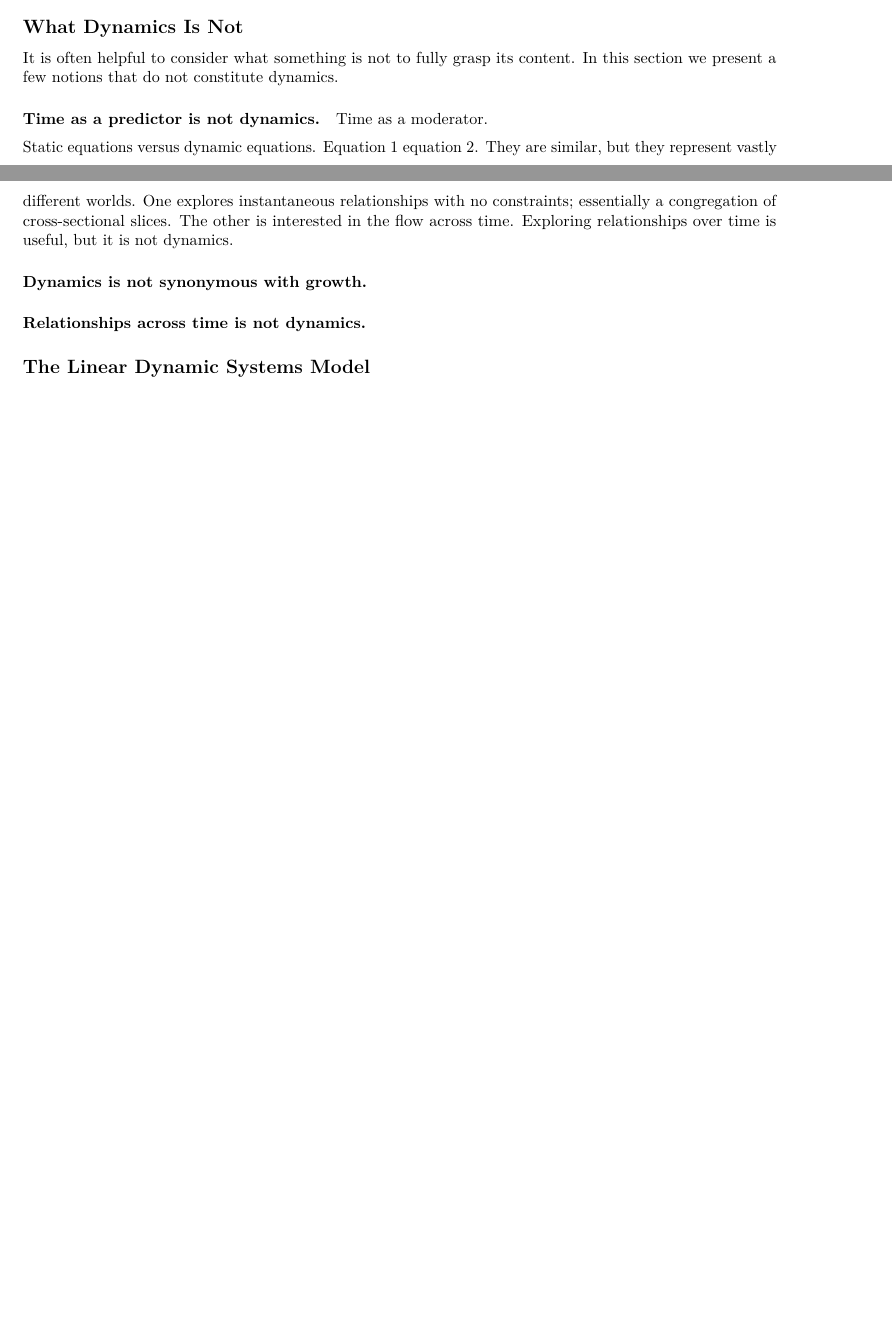
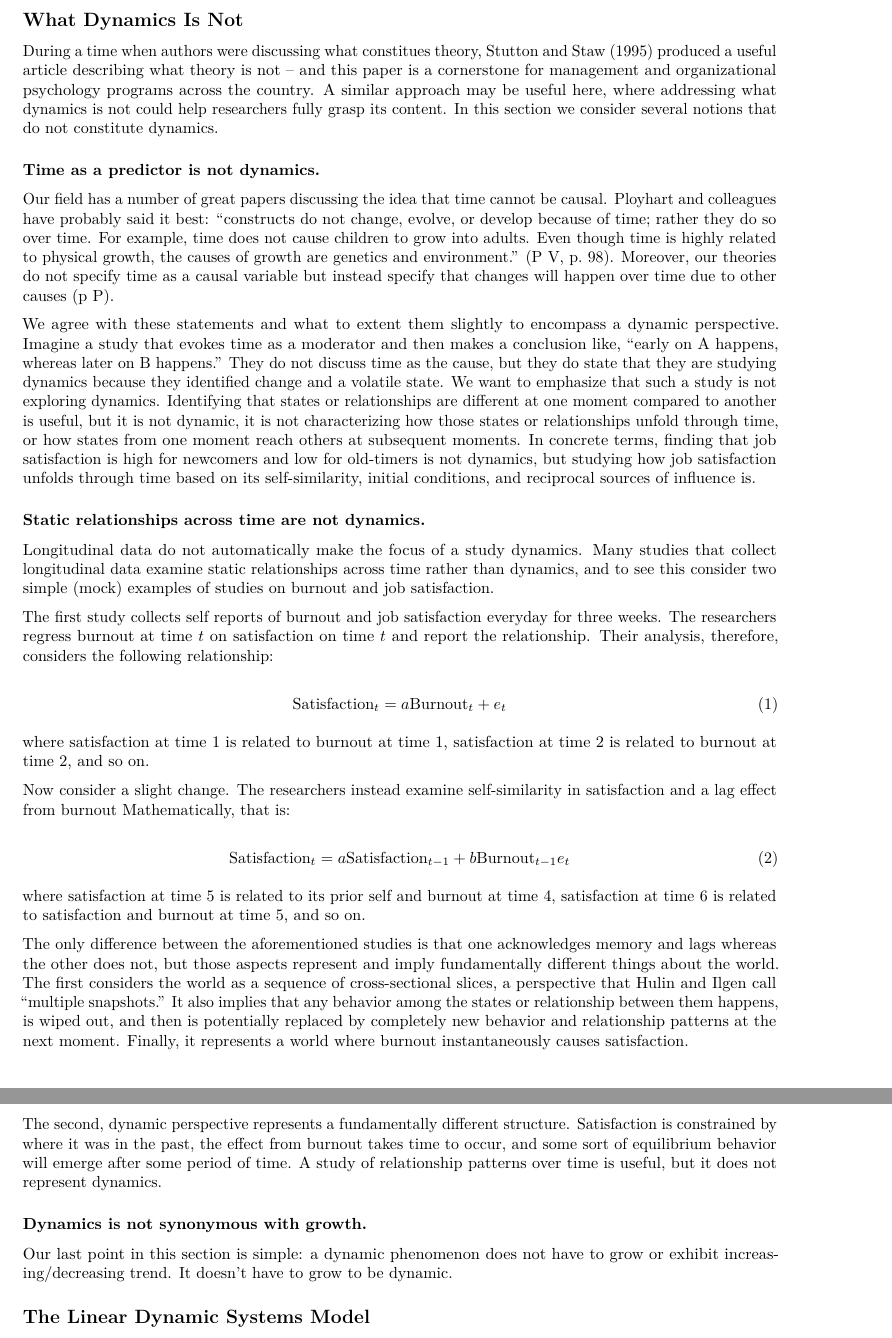
Before and after one commit to Cdishop/comp_process, an R Markdown document (alternative_framework_paper/pp_discussion.Rmd): two parts of pages 1 and 2 of 3 before the commit and two parts of pages 2 and 3 of 4 after it, joined at a grey line, cut so that both start at the same text, the shorter picture padded with empty space. Rendered offline with R 4.5, knitr and Pandoc, then LaTeX, with nearby package versions.

Commit message:
discussion beef

```diff
--- a/alternative_framework_paper/pp_discussion.Rmd
+++ b/alternative_framework_paper/pp_discussion.Rmd
@@ -18,18 +20,41 @@ Notice, however, that we also included an "opportunities" column that highlights
 
 ## What Dynamics Is Not
 
-It is often helpful to consider what something is not to fully grasp its content. In this section we present a few notions that do not constitute dynamics.
+During a time when authors were discussing what constitues theory, Stutton and Staw (1995) produced a useful article describing what theory is not -- and this paper is a cornerstone for management and organizational psychology programs across the country. A similar approach may be useful here, where addressing what dynamics is not could help researchers fully grasp its content. In this section we consider several notions that do not constitute dynamics.
 
-#### Time as a predictor is not dynamics.
+### Time as a predictor is not dynamics.
 
-Time as a moderator.
+Our field has a number of great papers discussing the idea that time cannot be causal. Ployhart and colleagues have probably said it best: "constructs do not change, evolve, or develop because of time; rather they do so over time. For example, time does not cause children to grow into adults. Even though time is highly related to physical growth, the causes of growth are genetics and environment." (P V, p. 98). Moreover, our theories do not specify time as a causal variable but instead specify that changes will happen over time due to other causes (p P).
 
-Static equations versus dynamic equations. Equation 1 equation 2. They are similar, but they represent vastly different worlds. One explores instantaneous relationships with no constraints; essentially a congregation of cross-sectional slices. The other is interested in the flow across time. Exploring relationships over time is useful, but it is not dynamics.
+We agree with these statements and what to extent them slightly to encompass a dynamic perspective. Imagine a study that evokes time as a moderator and then makes a conclusion like, "early on A happens, whereas later on B happens." They do not discuss time as the cause, but they do state that they are studying dynamics because they identified change and a volatile state. We want to emphasize that such a study is not exploring dynamics. Identifying that states or relationships are different at one moment compared to another is useful, but it is not dynamic, it is not characterizing how those states or relationships unfold through time, or how states from one moment reach others at subsequent moments. In concrete terms, finding that job satisfaction is high for newcomers and low for old-timers is not dynamics, but studying how job satisfaction unfolds through time based on its self-similarity, initial conditions, and reciprocal sources of influence is.
 
-#### Dynamics is not synonymous with growth.
+### Static relationships across time are not dynamics.
 
-#### Relationships across time is not dynamics.
+Longitudinal data do not automatically make the focus of a study dynamics. Many studies that collect longitudinal data examine static relationships across time rather than dynamics, and to see this consider two simple (mock) examples of studies on burnout and job satisfaction.
 
+The first study collects self reports of burnout and job satisfaction everyday for three weeks. The researchers regress burnout at time $t$ on satisfaction on time $t$ and report the relationship. Their analysis, therefore, considers the following relationship:
+
+\begin{equation}
+\textrm{Satisfaction}_{t} = a \textrm{Burnout}_{t} + e_{t}
+\end{equation}
+
+\noindent where satisfaction at time 1 is related to burnout at time 1, satisfaction at time 2 is related to burnout at time 2, and so on.
+
+Now consider a slight change. The researchers instead examine self-similarity in satisfaction and a lag effect from burnout Mathematically, that is:
+
+\begin{equation}
+\textrm{Satisfaction}_{t} = a \textrm{Satisfaction}_{t - 1} + b \textrm{Burnout}_{t - 1} e_{t}
+\end{equation}
+
+\noindent where satisfaction at time 5 is related to its prior self and burnout at time 4, satisfaction at time 6 is related to satisfaction and burnout at time 5, and so on.
+
+The only difference between the aforementioned studies is that one acknowledges memory and lags whereas the other does not, but those aspects represent and imply fundamentally different things about the world. The first considers the world as a sequence of cross-sectional slices, a perspective that Hulin and Ilgen call "multiple snapshots." It also implies that any behavior among the states or relationship between them happens, is wiped out, and then is potentially replaced by completely new behavior and relationship patterns at the next moment. Finally, it represents a world where burnout instantaneously causes satisfaction.
+
+The second, dynamic perspective represents a fundamentally different structure. Satisfaction is constrained by where it was in the past, the effect from burnout takes time to occur, and some sort of equilibrium behavior will emerge after some period of time. A study of relationship patterns over time is useful, but it does not represent dynamics.
+
+### Dynamics is not synonymous with growth.
+
+Our last point in this section is simple: a dynamic phenomenon does not have to grow or exhibit increasing/decreasing trend. It doesn't have to grow to be dynamic.
 
 ## The Linear Dynamic Systems Model
 
```
Also changed, not shown: alternative_framework_paper/pp_modeling.Rmd (+6 -6 lines), alternative_framework_paper/compile_pp.pdf, alternative_framework_paper/compile_pp.tex, alternative_framework_paper/figs/unnamed-chunk-10-1.pdf, alternative_framework_paper/pp_discussion.Rmd (8 more changed lines), 2 other files.
